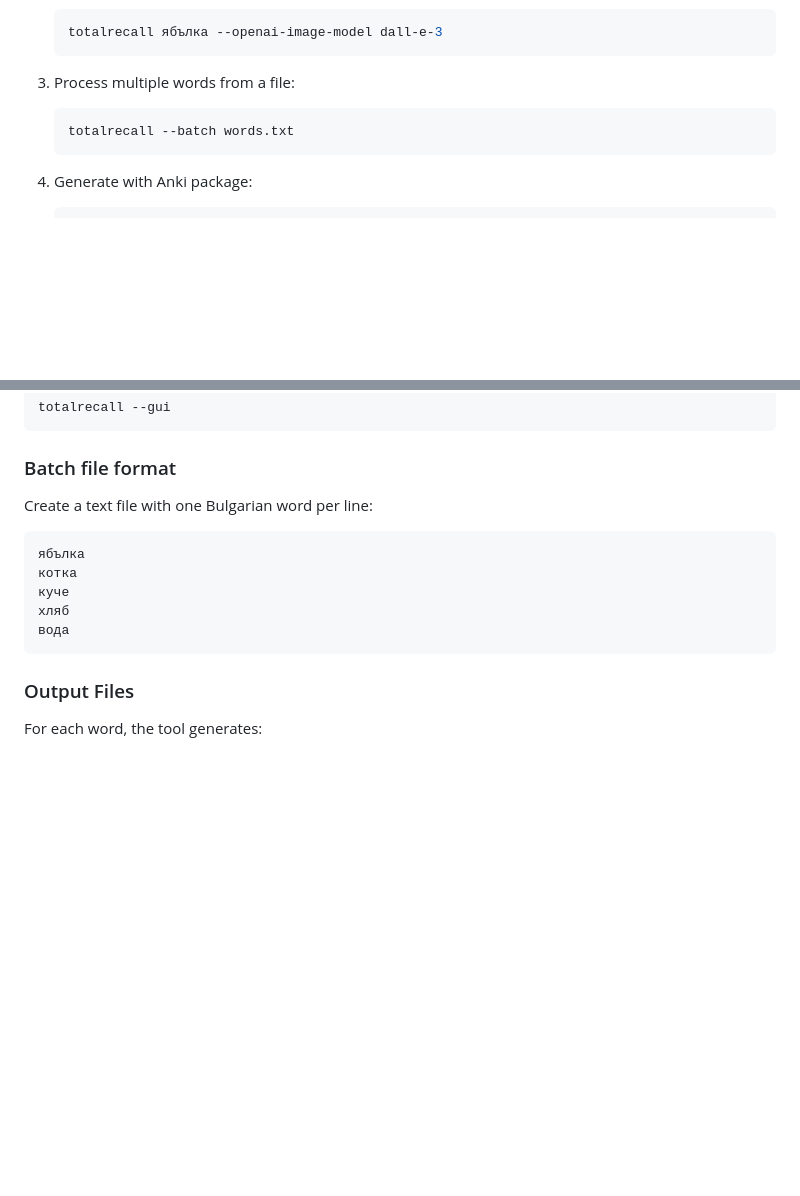
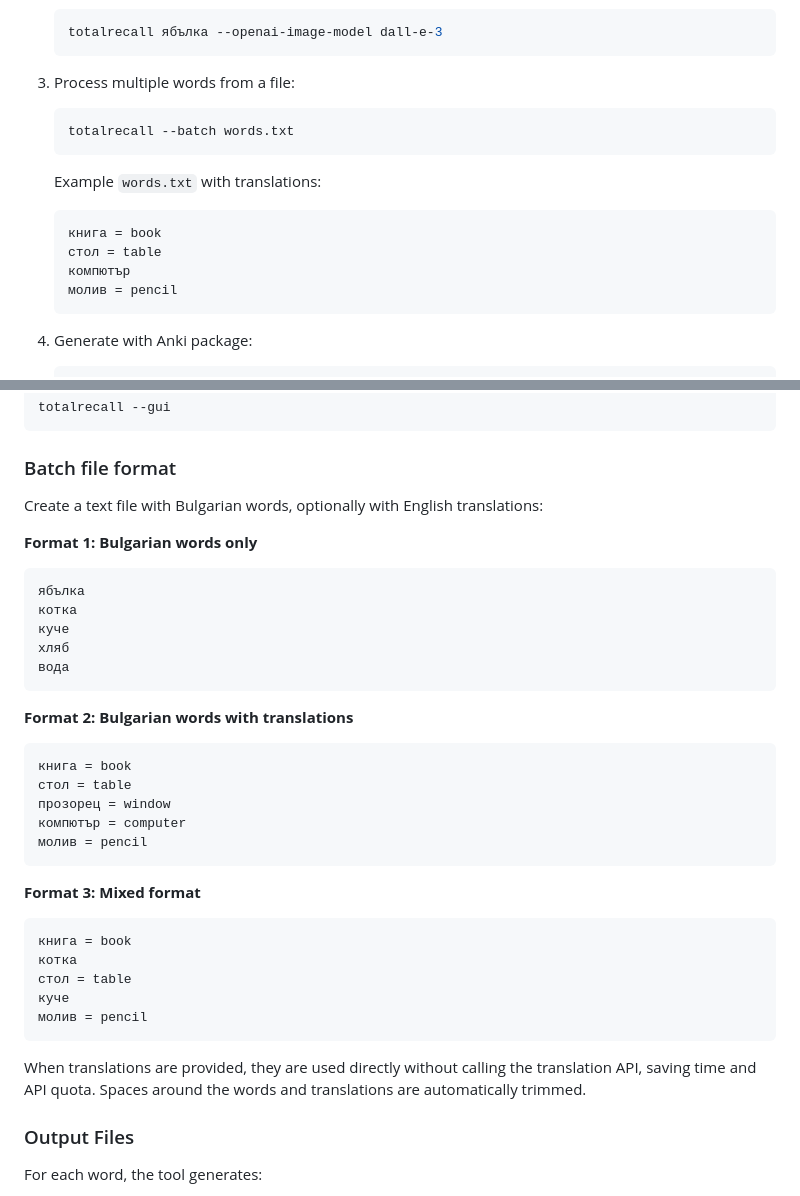
Before and after one commit to snonux/totalrecall, a Markdown page: README.md, 2 parts joined by grey strips. Drawn GitHub-style; blank space fills up the shorter version.

Commit message:
docs: update README with batch file translation format
- Added documentation for 'bulgarian = english' batch file format
- Included examples of all three supported formats
- Added note about API quota savings when providing translations
- Updated Quick Start section with example batch file

🤖 Generated with [Claude Code](https://claude.ai/code)

Co-Authored-By: Claude <noreply@anthropic.com>

````diff
--- a/README.md
+++ b/README.md
@@ -71,6 +71,14 @@ export OPENAI_API_KEY="sk-..."
    totalrecall --batch words.txt
    ```
 
+   Example `words.txt` with translations:
+   ```
+   книга = book
+   стол = table
+   компютър
+   молив = pencil
+   ```
+
 4. Generate with Anki package:
    ```bash
    totalrecall ябълка --anki                    # Creates APKG file (recommended)
@@ -137,7 +145,9 @@ totalrecall --gui
 
 ### Batch file format
 
-Create a text file with one Bulgarian word per line:
+Create a text file with Bulgarian words, optionally with English translations:
+
+**Format 1: Bulgarian words only**
 ```
 ябълка
 котка
@@ -145,6 +155,26 @@ Create a text file with one Bulgarian word per line:
 хляб
 вода
 ```
+
+**Format 2: Bulgarian words with translations**
+```
+книга = book
+стол = table
+прозорец = window
+компютър = computer
+молив = pencil
+```
+
+**Format 3: Mixed format**
+```
+книга = book
+котка
+стол = table
+куче
+молив = pencil
+```
+
+When translations are provided, they are used directly without calling the translation API, saving time and API quota. Spaces around the words and translations are automatically trimmed.
 
 ### Output Files
 
````
